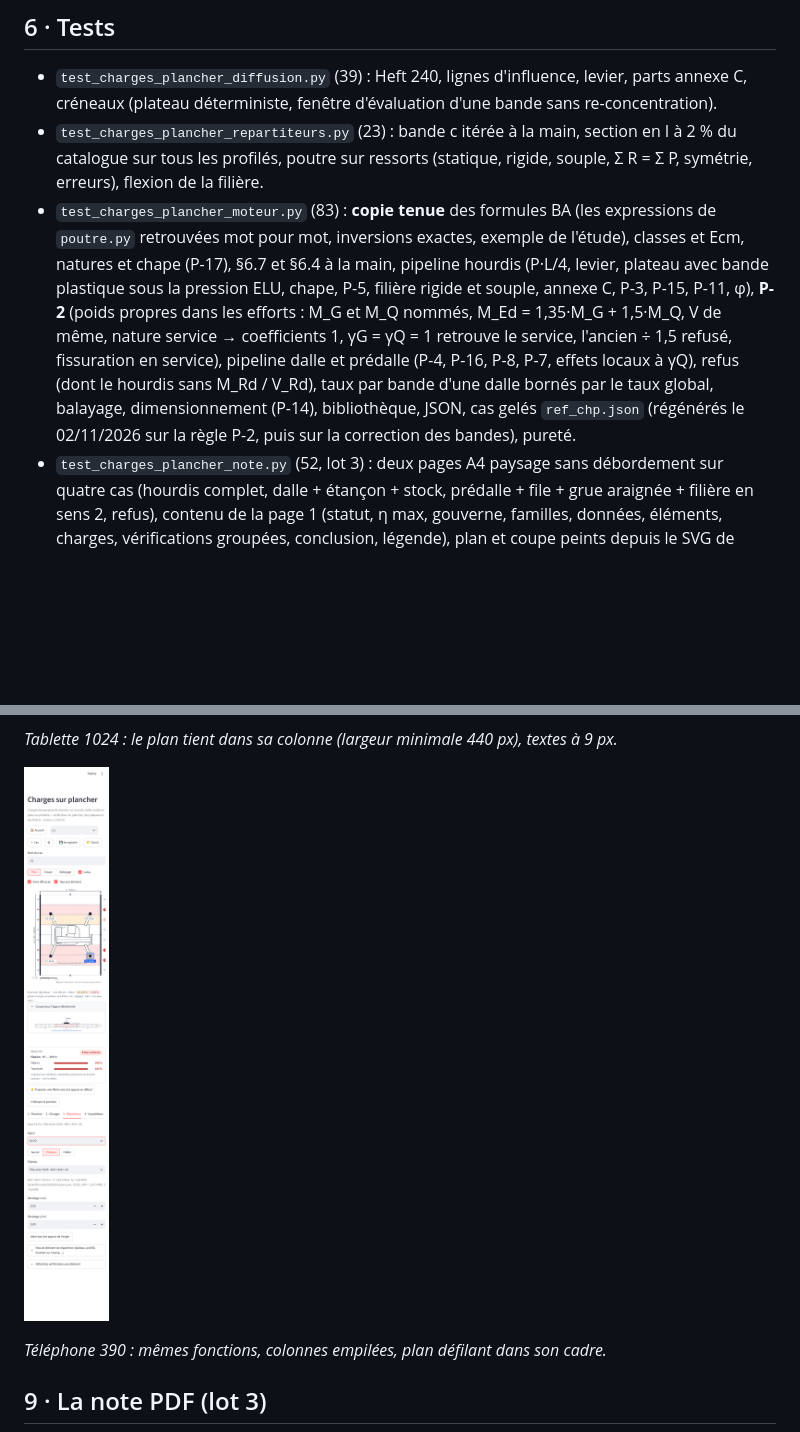
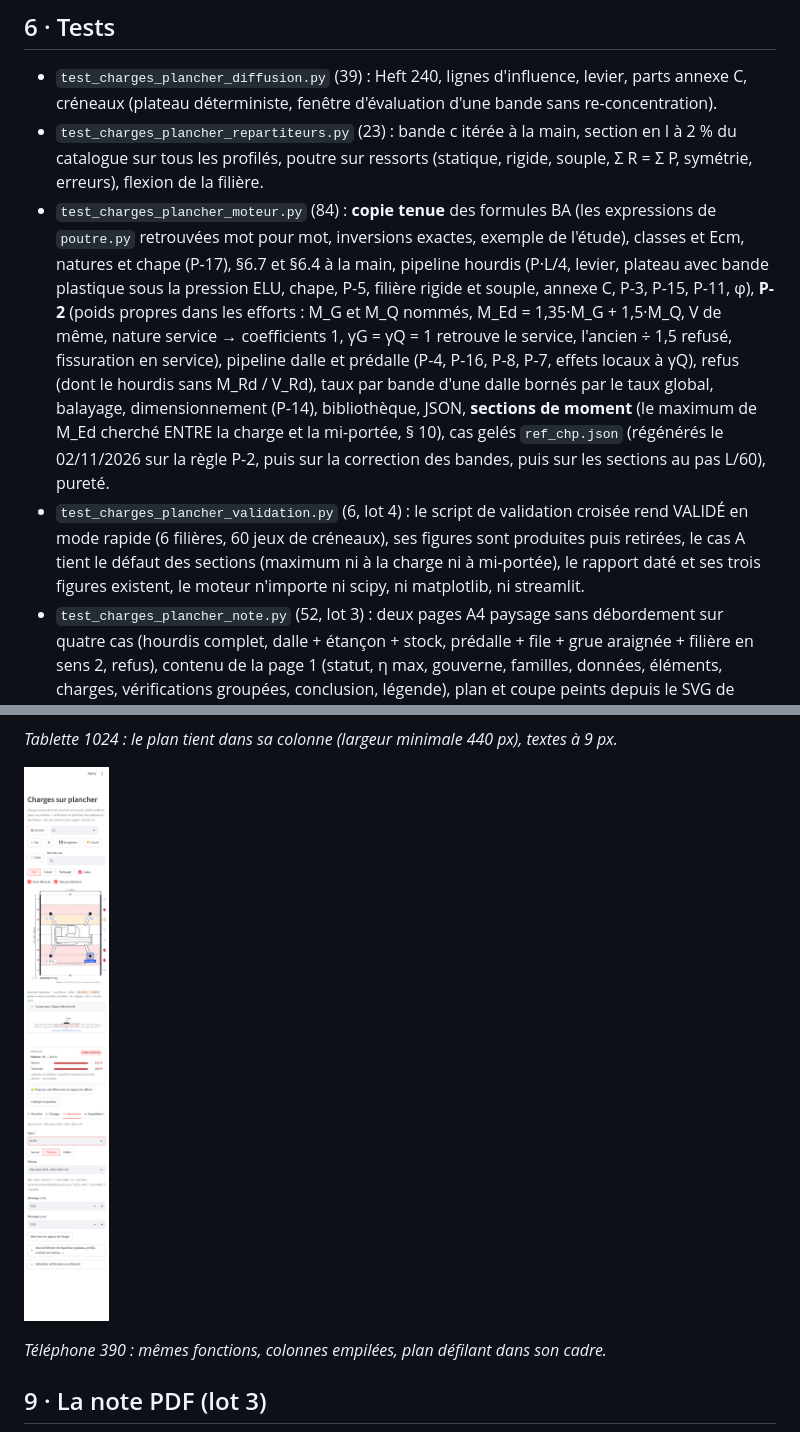
Before and after one commit to LLE4000/DEV_Etudes_structure, a Markdown page: docs/plancher/CHARGES_PLANCHER.md, 2 parts joined by grey strips. Drawn GitHub-style; pictures changed too: docs/plancher/images/ecran_telephone.png; blank space fills up the shorter version.

```diff
--- a/docs/plancher/CHARGES_PLANCHER.md
+++ b/docs/plancher/CHARGES_PLANCHER.md
@@ -129,7 +130,7 @@ bureau après transcription de la figure C.1 ; `None` = l'élément chargé port
 - `test_charges_plancher_repartiteurs.py` (23) : bande c itérée à la main, section en I à 2 % du
   catalogue sur tous les profilés, poutre sur ressorts (statique, rigide, souple, Σ R = Σ P, symétrie,
   erreurs), flexion de la filière.
-- `test_charges_plancher_moteur.py` (83) : **copie tenue** des formules BA (les expressions de
+- `test_charges_plancher_moteur.py` (84) : **copie tenue** des formules BA (les expressions de
   `poutre.py` retrouvées mot pour mot, inversions exactes, exemple de l'étude), classes et Ecm,
   natures et chape (P-17), §6.7 et §6.4 à la main, pipeline hourdis (P·L/4, levier, plateau avec
   bande plastique sous la pression ELU, chape, P-5, filière rigide et souple, annexe C, P-3, P-15,
@@ -137,8 +138,14 @@ bureau après transcription de la figure C.1 ; `None` = l'élément chargé port
   V de même, nature service → coefficients 1, γG = γQ = 1 retrouve le service, l'ancien ÷ 1,5 refusé,
   fissuration en service), pipeline dalle et prédalle (P-4, P-16, P-8, P-7, effets locaux à γQ),
   refus (dont le hourdis sans M_Rd / V_Rd), taux par bande d'une dalle bornés par le taux global,
-  balayage, dimensionnement (P-14), bibliothèque, JSON, cas gelés `ref_chp.json` (régénérés le
-  02/11/2026 sur la règle P-2, puis sur la correction des bandes), pureté.
+  balayage, dimensionnement (P-14), bibliothèque, JSON, **sections de moment** (le maximum de M_Ed
+  cherché ENTRE la charge et la mi-portée, § 10), cas gelés `ref_chp.json` (régénérés le
+  02/11/2026 sur la règle P-2, puis sur la correction des bandes, puis sur les sections au pas
+  L/60), pureté.
+- `test_charges_plancher_validation.py` (6, lot 4) : le script de validation croisée rend VALIDÉ en
+  mode rapide (6 filières, 60 jeux de créneaux), ses figures sont produites puis retirées, le cas A
+  tient le défaut des sections (maximum ni à la charge ni à mi-portée), le rapport daté et ses trois
+  figures existent, le moteur n'importe ni scipy, ni matplotlib, ni streamlit.
 - `test_charges_plancher_note.py` (52, lot 3) : deux pages A4 paysage sans débordement sur quatre
   cas (hourdis complet, dalle + étançon + stock, prédalle + file + grue araignée + filière en sens 2,
   refus), contenu de la page 1 (statut, η max, gouverne, familles, données, éléments, charges,
```
Also changed, not shown: other parts of docs/plancher/CHARGES_PLANCHER.md (+50 -3 lines), docs/plancher/CHARGES_PLANCHER_ETUDE.md (+1 -1 lines), docs/validation/charges_plancher_validation_2026-11-02.md (added, +110 -0 lines), docs/plancher/images/ecran_pc.png, docs/plancher/images/ecran_tablette.png, docs/validation/figures/plancher_validation_A_roue.png (added), docs/validation/figures/plancher_validation_C_dalle.png (added), docs/validation/figures/plancher_validation_D_filiere.png (added), 6 other files.
